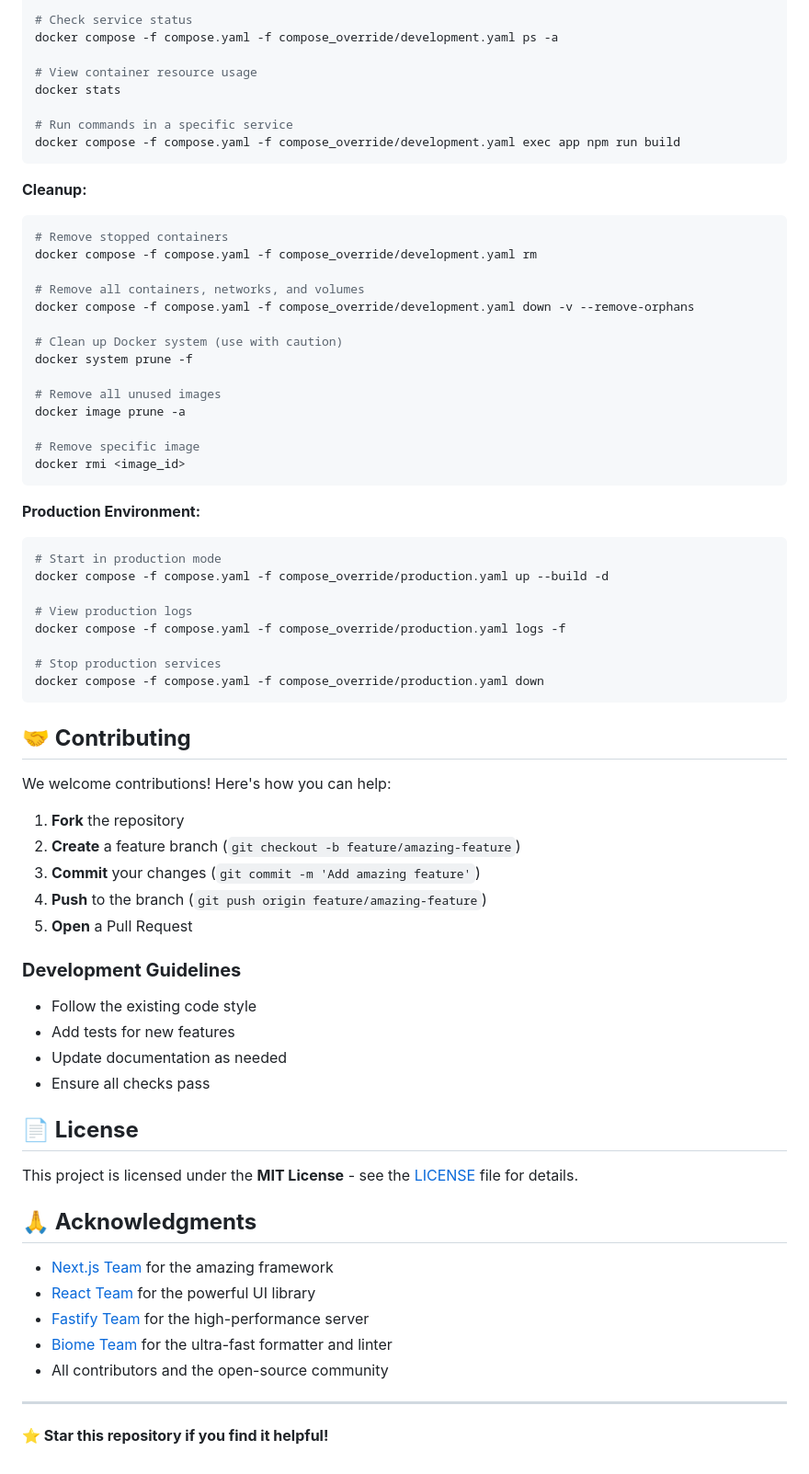
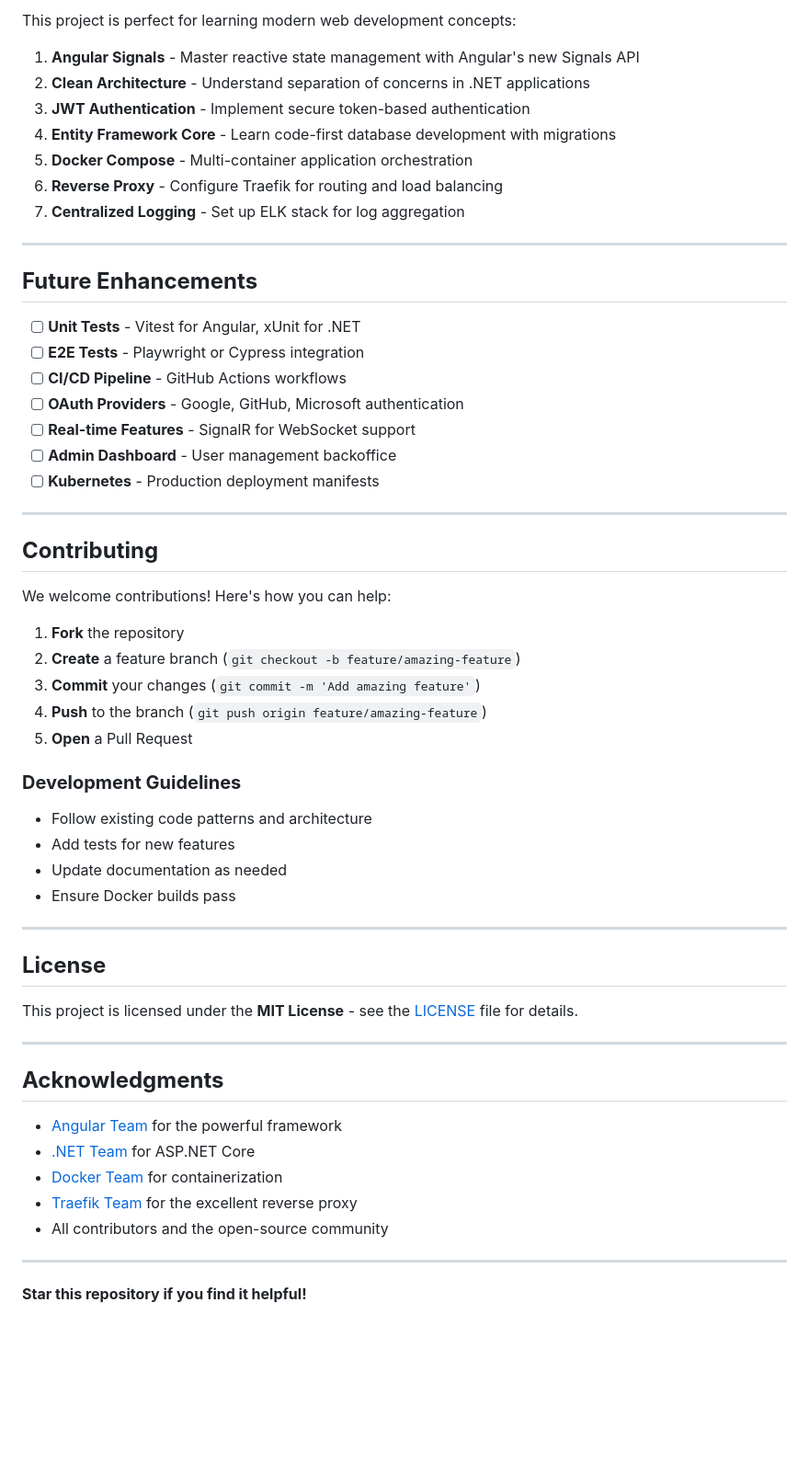
Before and after one commit to AndreaGiulianini/fullstack_basic_starter, a Markdown page: README.md, the part around one of its changes. Shown at 92% size. GitHub-like rendering; blank space fills up the shorter version.

Commit message:
docs: update README for Angular 21 and ASP.NET Core 10 stack

````diff
--- a/README.md
+++ b/README.md
@@ -293,45 +320,29 @@ docker compose -f compose.yaml -f compose_override/development.yaml ps
 
-# Check service status
-docker compose -f compose.yaml -f compose_override/development.yaml ps -a
+This project is perfect for learning modern web development concepts:
 
-# View container resource usage
-docker stats
+1. **Angular Signals** - Master reactive state management with Angular's new Signals API
+2. **Clean Architecture** - Understand separation of concerns in .NET applications
+3. **JWT Authentication** - Implement secure token-based authentication
+4. **Entity Framework Core** - Learn code-first database development with migrations
+5. **Docker Compose** - Multi-container application orchestration
+6. **Reverse Proxy** - Configure Traefik for routing and load balancing
+7. **Centralized Logging** - Set up ELK stack for log aggregation
 
-# Run commands in a specific service
-docker compose -f compose.yaml -f compose_override/development.yaml exec app npm run build
-```
+---
 
-**Cleanup:**
-```bash
-# Remove stopped containers
-docker compose -f compose.yaml -f compose_override/development.yaml rm
+## **Future Enhancements**
 
-# Remove all containers, networks, and volumes
-docker compose -f compose.yaml -f compose_override/development.yaml down -v --remove-orphans
+- [ ] **Unit Tests** - Vitest for Angular, xUnit for .NET
+- [ ] **E2E Tests** - Playwright or Cypress integration
+- [ ] **CI/CD Pipeline** - GitHub Actions workflows
+- [ ] **OAuth Providers** - Google, GitHub, Microsoft authentication
+- [ ] **Real-time Features** - SignalR for WebSocket support
+- [ ] **Admin Dashboard** - User management backoffice
+- [ ] **Kubernetes** - Production deployment manifests
 
-# Clean up Docker system (use with caution)
-docker system prune -f
+---
 
-# Remove all unused images
-docker image prune -a
-
-# Remove specific image
-docker rmi <image_id>
-```
-
-**Production Environment:**
-```bash
-# Start in production mode
-docker compose -f compose.yaml -f compose_override/production.yaml up --build -d
-
-# View production logs
-docker compose -f compose.yaml -f compose_override/production.yaml logs -f
-
-# Stop production services
-docker compose -f compose.yaml -f compose_override/production.yaml down
-```
-
-## **🤝 Contributing**
+## **Contributing**
 
 We welcome contributions! Here's how you can help:
 
@@ -342,23 +353,27 @@ We welcome contributions! Here's how you can help:
 5. **Open** a Pull Request
 
 ### **Development Guidelines**
-- Follow the existing code style
+- Follow existing code patterns and architecture
 - Add tests for new features
 - Update documentation as needed
-- Ensure all checks pass
+- Ensure Docker builds pass
 
-## **📄 License**
+---
+
+## **License**
 
 This project is licensed under the **MIT License** - see the [LICENSE](LICENSE) file for details.
 
-## **🙏 Acknowledgments**
+---
 
-- [Next.js Team](https://nextjs.org/) for the amazing framework
-- [React Team](https://react.dev/) for the powerful UI library
-- [Fastify Team](https://www.fastify.io/) for the high-performance server
-- [Biome Team](https://biomejs.dev/) for the ultra-fast formatter and linter
+## **Acknowledgments**
+
+- [Angular Team](https://angular.dev/) for the powerful framework
+- [.NET Team](https://dotnet.microsoft.com/) for ASP.NET Core
+- [Docker Team](https://www.docker.com/) for containerization
+- [Traefik Team](https://traefik.io/) for the excellent reverse proxy
 - All contributors and the open-source community
 
 ---
 
-**⭐ Star this repository if you find it helpful!**
+**Star this repository if you find it helpful!**
````
Also changed, not shown: other parts of README.md (+187 -160 lines).
